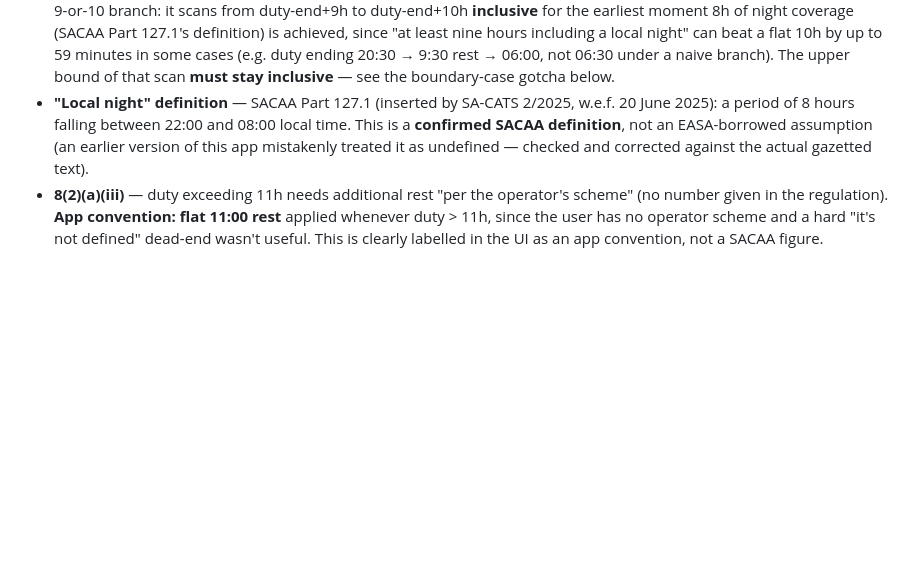
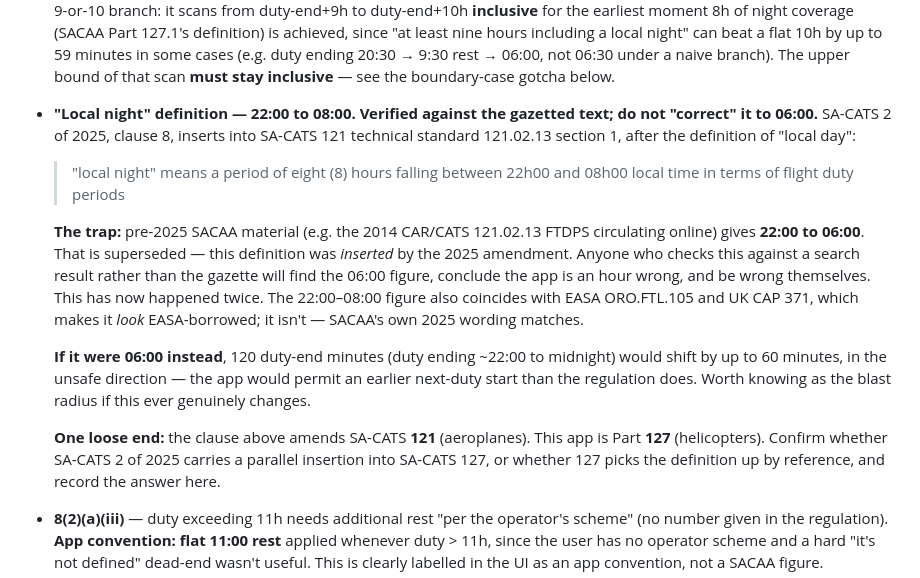
Before and after one commit to rize17/F-D_Calculator, a Markdown page: HANDOVER.md, the part around the change. GitHub-like rendering; blank space fills up the shorter version.

Commit message:
Pin the local-night definition to the gazetted text
Records SA-CATS 2 of 2025 clause 8 verbatim (22h00 to 08h00), with its exact
location, so the figure can be checked without re-reading the gazette.

Also records the trap that caused this to be questioned twice: pre-2025 SACAA
material gives 22:00 to 06:00, and that is what web searches surface. The
definition was inserted by the 2025 amendment, so the older figure is
superseded. Notes the blast radius if it ever does change (120 duty-end
minutes, up to 60 minutes, in the unsafe direction), and flags that the clause
amends SA-CATS 121 while this app is Part 127.

No code change - the implemented value was already correct.

Co-Authored-By: Claude Opus 5 <noreply@anthropic.com>

```diff
--- a/HANDOVER.md
+++ b/HANDOVER.md
@@ -33,11 +33,32 @@ Two inputs — **start of duty** and (optionally) **end of duty** — produce:
   some cases (e.g. duty ending 20:30 → 9:30 rest → 06:00, not 06:30 under a
   naive branch). The upper bound of that scan **must stay inclusive** — see the
   boundary-case gotcha below.
-- **"Local night" definition** — SACAA Part 127.1 (inserted by SA-CATS 2/2025,
-  w.e.f. 20 June 2025): a period of 8 hours falling between 22:00 and 08:00 local
-  time. This is a **confirmed SACAA definition**, not an EASA-borrowed assumption
-  (an earlier version of this app mistakenly treated it as undefined — checked
-  and corrected against the actual gazetted text).
+- **"Local night" definition — 22:00 to 08:00. Verified against the gazetted
+  text; do not "correct" it to 06:00.** SA-CATS 2 of 2025, clause 8, inserts
+  into SA-CATS 121 technical standard 121.02.13 section 1, after the definition
+  of "local day":
+
+  > "local night" means a period of eight (8) hours falling between 22h00 and
+  > 08h00 local time in terms of flight duty periods
+
+  **The trap:** pre-2025 SACAA material (e.g. the 2014 CAR/CATS 121.02.13
+  FTDPS circulating online) gives **22:00 to 06:00**. That is superseded — this
+  definition was *inserted* by the 2025 amendment. Anyone who checks this
+  against a search result rather than the gazette will find the 06:00 figure,
+  conclude the app is an hour wrong, and be wrong themselves. This has now
+  happened twice. The 22:00–08:00 figure also coincides with EASA ORO.FTL.105
+  and UK CAP 371, which makes it *look* EASA-borrowed; it isn't — SACAA's own
+  2025 wording matches.
+
+  **If it were 06:00 instead**, 120 duty-end minutes (duty ending ~22:00 to
+  midnight) would shift by up to 60 minutes, in the unsafe direction — the app
+  would permit an earlier next-duty start than the regulation does. Worth
+  knowing as the blast radius if this ever genuinely changes.
+
+  **One loose end:** the clause above amends SA-CATS **121** (aeroplanes). This
+  app is Part **127** (helicopters). Confirm whether SA-CATS 2 of 2025 carries a
+  parallel insertion into SA-CATS 127, or whether 127 picks the definition up by
+  reference, and record the answer here.
 - **8(2)(a)(iii)** — duty exceeding 11h needs additional rest "per the operator's
   scheme" (no number given in the regulation). **App convention: flat 11:00
   rest** applied whenever duty > 11h, since the user has no operator scheme and
```
